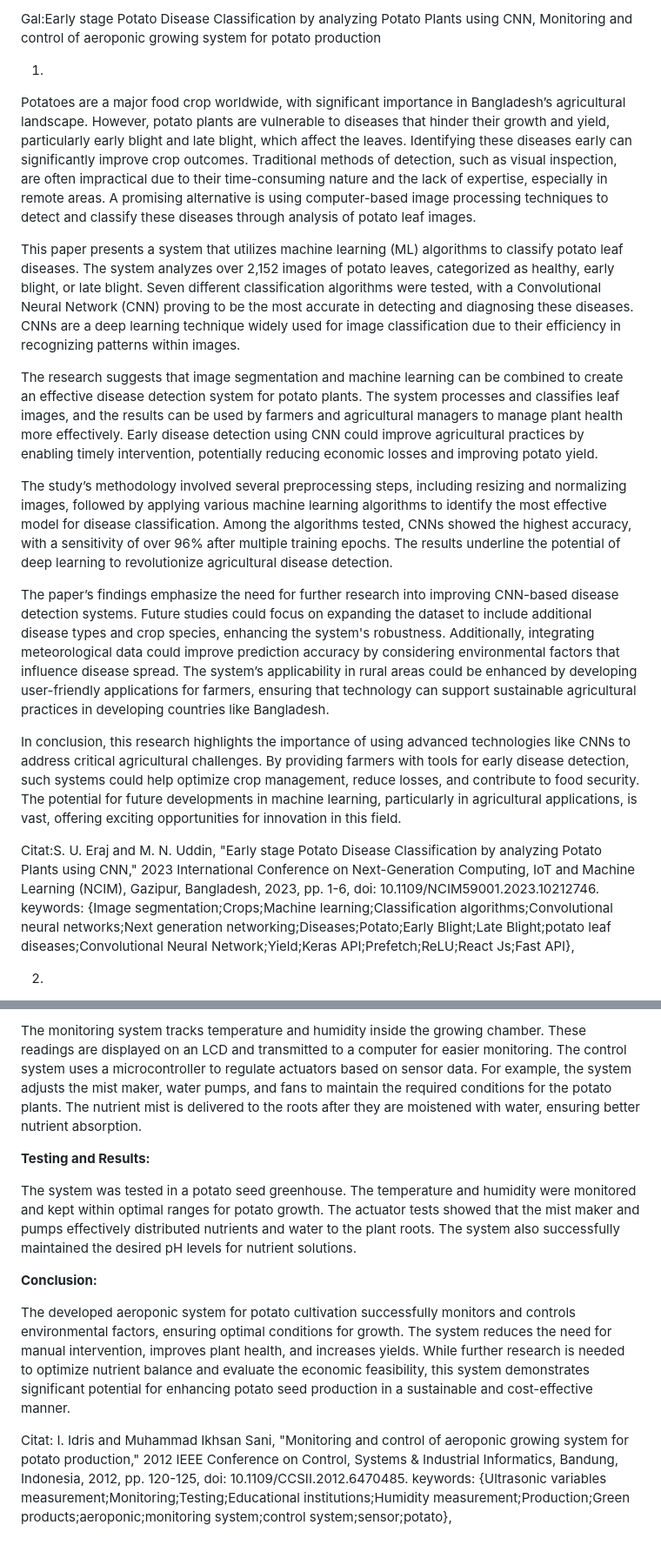
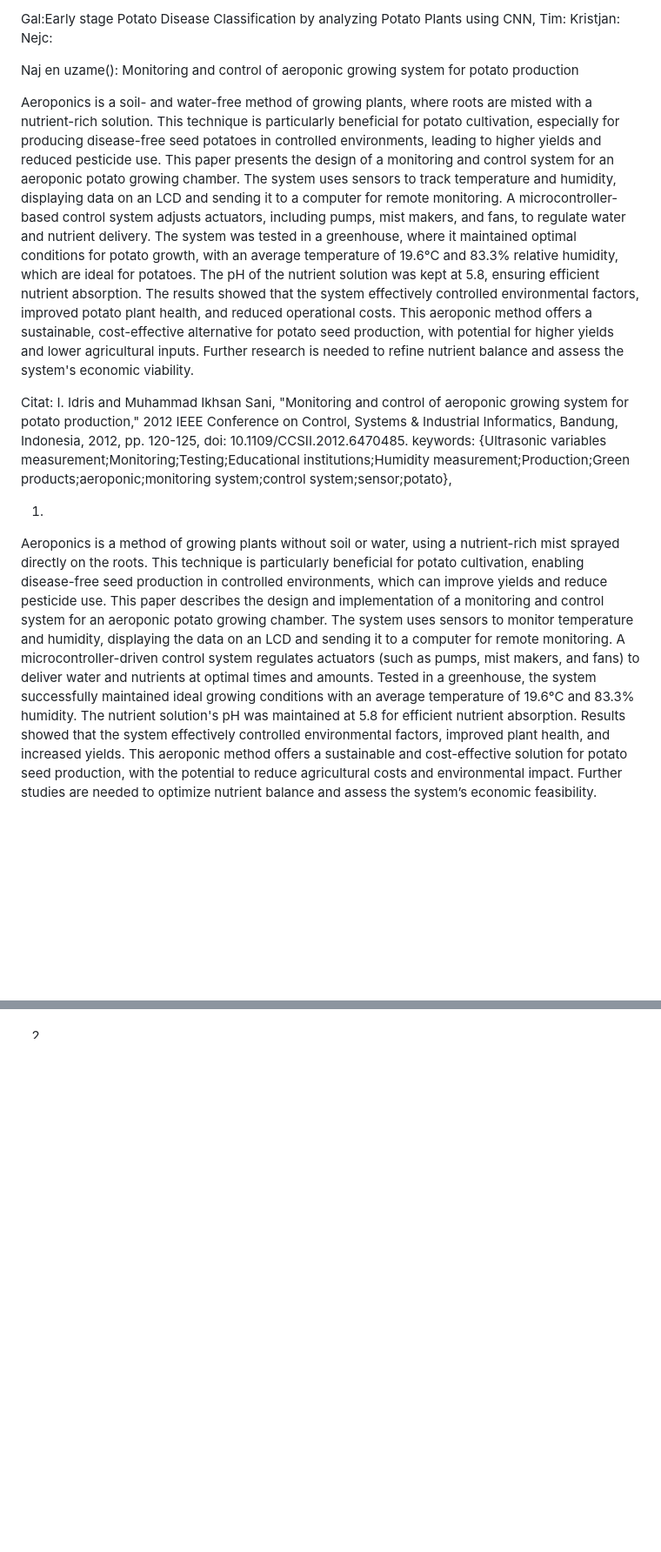
Before and after one commit to PeterKlepec/Skupina9, a Markdown page: README.md, 2 parts joined by grey strips. Shown: that part at 87% size. Rendered like a GitHub page; blank space fills up the shorter version.

```diff
--- a/README.md
+++ b/README.md
@@ -1,18 +1,16 @@
-Gal:Early stage Potato Disease Classification by analyzing Potato Plants using CNN, Monitoring and control of aeroponic growing system for potato production
+Gal:Early stage Potato Disease Classification by analyzing Potato Plants using CNN,
+Tim:
+Kristjan:
+Nejc:
+
+Naj en uzame(): Monitoring and control of aeroponic growing system for potato production
+
+Aeroponics is a soil- and water-free method of growing plants, where roots are misted with a nutrient-rich solution. This technique is particularly beneficial for potato cultivation, especially for producing disease-free seed potatoes in controlled environments, leading to higher yields and reduced pesticide use. This paper presents the design of a monitoring and control system for an aeroponic potato growing chamber. The system uses sensors to track temperature and humidity, displaying data on an LCD and sending it to a computer for remote monitoring. A microcontroller-based control system adjusts actuators, including pumps, mist makers, and fans, to regulate water and nutrient delivery. The system was tested in a greenhouse, where it maintained optimal conditions for potato growth, with an average temperature of 19.6°C and 83.3% relative humidity, which are ideal for potatoes. The pH of the nutrient solution was kept at 5.8, ensuring efficient nutrient absorption. The results showed that the system effectively controlled environmental factors, improved potato plant health, and reduced operational costs. This aeroponic method offers a sustainable, cost-effective alternative for potato seed production, with potential for higher yields and lower agricultural inputs. Further research is needed to refine nutrient balance and assess the system's economic viability.
+
+
+Citat: I. Idris and Muhammad Ikhsan Sani, "Monitoring and control of aeroponic growing system for potato production," 2012 IEEE Conference on Control, Systems & Industrial Informatics, Bandung, Indonesia, 2012, pp. 120-125, doi: 10.1109/CCSII.2012.6470485. keywords: {Ultrasonic variables measurement;Monitoring;Testing;Educational institutions;Humidity measurement;Production;Green products;aeroponic;monitoring system;control system;sensor;potato},
 
 1.
-Potatoes are a major food crop worldwide, with significant importance in Bangladesh’s agricultural landscape. However, potato plants are vulnerable to diseases that hinder their growth and yield, particularly early blight and late blight, which affect the leaves. Identifying these diseases early can significantly improve crop outcomes. Traditional methods of detection, such as visual inspection, are often impractical due to their time-consuming nature and the lack of expertise, especially in remote areas. A promising alternative is using computer-based image processing techniques to detect and classify these diseases through analysis of potato leaf images.
-
-This paper presents a system that utilizes machine learning (ML) algorithms to classify potato leaf diseases. The system analyzes over 2,152 images of potato leaves, categorized as healthy, early blight, or late blight. Seven different classification algorithms were tested, with a Convolutional Neural Network (CNN) proving to be the most accurate in detecting and diagnosing these diseases. CNNs are a deep learning technique widely used for image classification due to their efficiency in recognizing patterns within images.
-
-The research suggests that image segmentation and machine learning can be combined to create an effective disease detection system for potato plants. The system processes and classifies leaf images, and the results can be used by farmers and agricultural managers to manage plant health more effectively. Early disease detection using CNN could improve agricultural practices by enabling timely intervention, potentially reducing economic losses and improving potato yield.
-
-The study’s methodology involved several preprocessing steps, including resizing and normalizing images, followed by applying various machine learning algorithms to identify the most effective model for disease classification. Among the algorithms tested, CNNs showed the highest accuracy, with a sensitivity of over 96% after multiple training epochs. The results underline the potential of deep learning to revolutionize agricultural disease detection.
-
-The paper’s findings emphasize the need for further research into improving CNN-based disease detection systems. Future studies could focus on expanding the dataset to include additional disease types and crop species, enhancing the system's robustness. Additionally, integrating meteorological data could improve prediction accuracy by considering environmental factors that influence disease spread. The system’s applicability in rural areas could be enhanced by developing user-friendly applications for farmers, ensuring that technology can support sustainable agricultural practices in developing countries like Bangladesh.
-
-In conclusion, this research highlights the importance of using advanced technologies like CNNs to address critical agricultural challenges. By providing farmers with tools for early disease detection, such systems could help optimize crop management, reduce losses, and contribute to food security. The potential for future developments in machine learning, particularly in agricultural applications, is vast, offering exciting opportunities for innovation in this field.
-
-Citat:S. U. Eraj and M. N. Uddin, "Early stage Potato Disease Classification by analyzing Potato Plants using CNN," 2023 International Conference on Next-Generation Computing, IoT and Machine Learning (NCIM), Gazipur, Bangladesh, 2023, pp. 1-6, doi: 10.1109/NCIM59001.2023.10212746. keywords: {Image segmentation;Crops;Machine learning;Classification algorithms;Convolutional neural networks;Next generation networking;Diseases;Potato;Early Blight;Late Blight;potato leaf diseases;Convolutional Neural Network;Yield;Keras API;Prefetch;ReLU;React Js;Fast API},
+Aeroponics is a method of growing plants without soil or water, using a nutrient-rich mist sprayed directly on the roots. This technique is particularly beneficial for potato cultivation, enabling disease-free seed production in controlled environments, which can improve yields and reduce pesticide use. This paper describes the design and implementation of a monitoring and control system for an aeroponic potato growing chamber. The system uses sensors to monitor temperature and humidity, displaying the data on an LCD and sending it to a computer for remote monitoring. A microcontroller-driven control system regulates actuators (such as pumps, mist makers, and fans) to deliver water and nutrients at optimal times and amounts. Tested in a greenhouse, the system successfully maintained ideal growing conditions with an average temperature of 19.6°C and 83.3% humidity. The nutrient solution's pH was maintained at 5.8 for efficient nutrient absorption. Results showed that the system effectively controlled environmental factors, improved plant health, and increased yields. This aeroponic method offers a sustainable and cost-effective solution for potato seed production, with the potential to reduce agricultural costs and environmental impact. Further studies are needed to optimize nutrient balance and assess the system’s economic feasibility.
 
 2.
@@ -33,11 +16,0 @@ The aeroponic system uses a closed or semi-closed chamber where plants are suspe
-The monitoring system tracks temperature and humidity inside the growing chamber. These readings are displayed on an LCD and transmitted to a computer for easier monitoring. The control system uses a microcontroller to regulate actuators based on sensor data. For example, the system adjusts the mist maker, water pumps, and fans to maintain the required conditions for the potato plants. The nutrient mist is delivered to the roots after they are moistened with water, ensuring better nutrient absorption.
-
-**Testing and Results:**
-
-The system was tested in a potato seed greenhouse. The temperature and humidity were monitored and kept within optimal ranges for potato growth. The actuator tests showed that the mist maker and pumps effectively distributed nutrients and water to the plant roots. The system also successfully maintained the desired pH levels for nutrient solutions.
-
-**Conclusion:**
-
-The developed aeroponic system for potato cultivation successfully monitors and controls environmental factors, ensuring optimal conditions for growth. The system reduces the need for manual intervention, improves plant health, and increases yields. While further research is needed to optimize nutrient balance and evaluate the economic feasibility, this system demonstrates significant potential for enhancing potato seed production in a sustainable and cost-effective manner.
-
-Citat: I. Idris and Muhammad Ikhsan Sani, "Monitoring and control of aeroponic growing system for potato production," 2012 IEEE Conference on Control, Systems & Industrial Informatics, Bandung, Indonesia, 2012, pp. 120-125, doi: 10.1109/CCSII.2012.6470485. keywords: {Ultrasonic variables measurement;Monitoring;Testing;Educational institutions;Humidity measurement;Production;Green products;aeroponic;monitoring system;control system;sensor;potato},
```
Also changed, not shown: other parts of README.md (+0 -14 lines).
